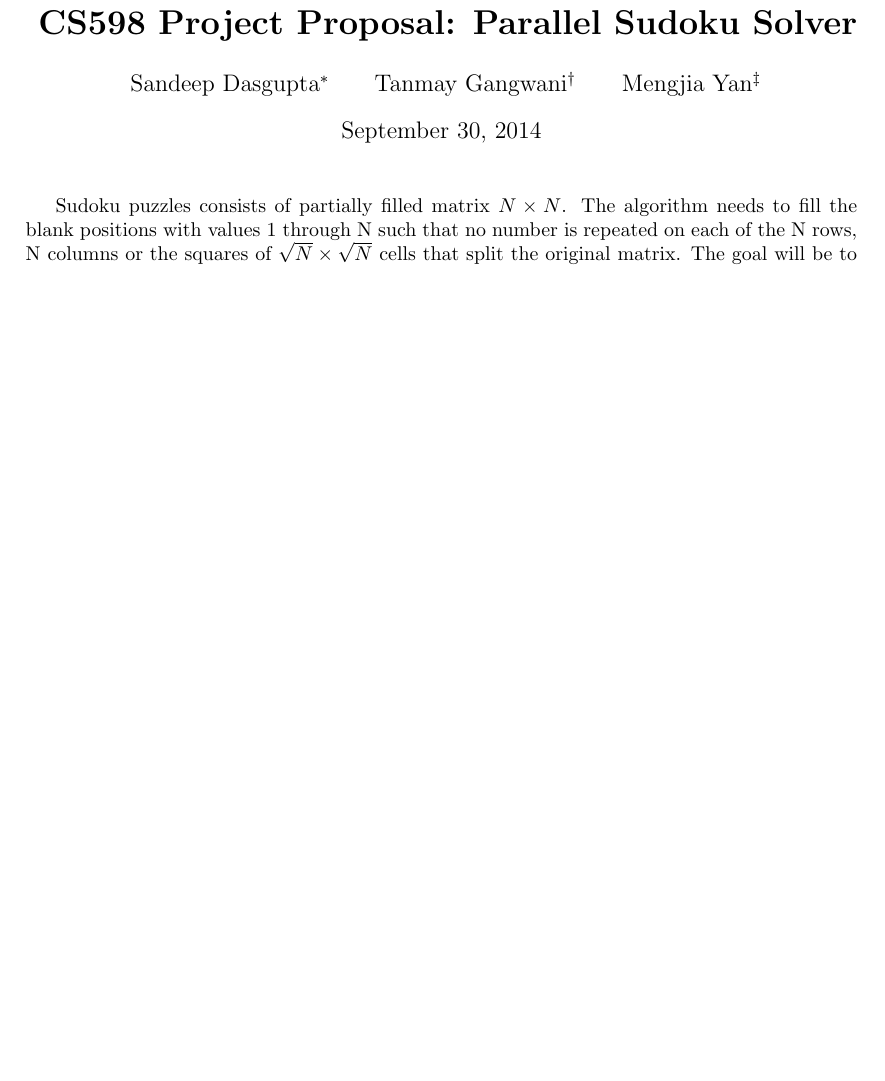
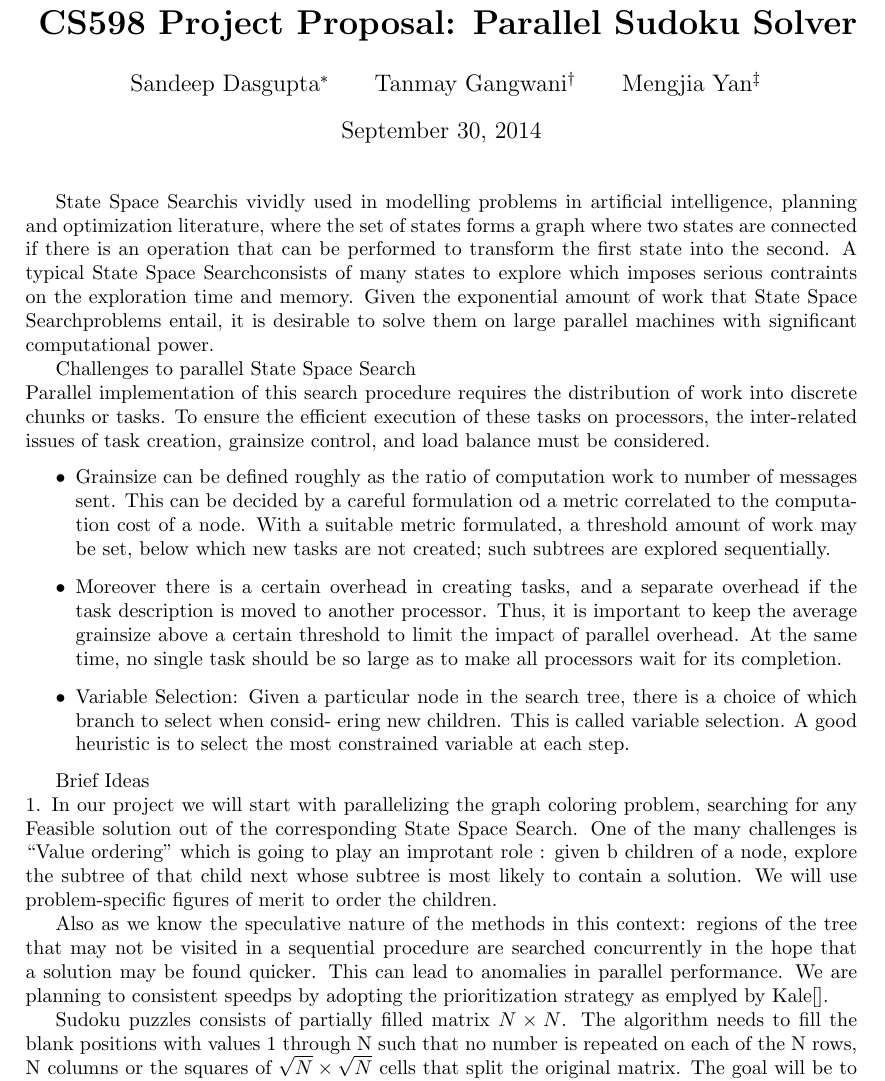
Before and after one commit to sdasgup3/parallel-sudoku, a LaTeX document (Report/CS598_project_proposal.tex): part of the page before the commit and part of page 1 of 2 after it, cut so that both start at the same text, the shorter picture padded with empty space. Compiled offline with pdfLaTeX.

Commit message:
in making

```diff
--- a/Report/CS598_project_proposal.tex
+++ b/Report/CS598_project_proposal.tex
@@ -5,6 +5,7 @@
 \newcommand{\doctitle}{%
 Sudoku Solver}
 \newcommand{\cmnt}[1]{}
+\newcommand{\sps}{State Space Search}
 
 \pagestyle{myheadings}
 \markboth{\hfill\doctitle}{\doctitle\hfill}
@@ -32,6 +33,52 @@ Sudoku Solver}
 \thispagestyle{empty}
 
 \maketitle
+  \sps is vividly used in modelling problems in artificial intelligence, planning and optimization literature, where
+  the set of states forms a graph where two states are connected if there is an operation that can be performed to transform the first state into the second.
+  A typical \sps consists of many states to explore which imposes serious
+  contraints on the exploration time and memory. Given the exponential amount
+  of work that \sps problems entail, it is desirable to solve
+  them on large parallel machines with significant computational power.
+
+  Challenges to parallel \sps \\
+  Parallel implementation of this search procedure requires the distribution of
+  work into discrete chunks or tasks. To ensure the efficient execution of
+  these tasks on processors, the inter-related issues of task creation,
+        grainsize control, and load balance must be considered.
+  \begin{itemize}
+    \item
+          Grainsize can
+          be defined roughly as the ratio of computation work to number of
+          messages sent. This can be decided by a careful formulation od a
+          metric correlated to the computation cost of a node. With a suitable
+          metric formulated, a threshold amount of work may be set, below which
+          new tasks are not created; such subtrees are explored sequentially.
+     \item
+          Moreover there is a certain overhead in creating tasks, and a separate
+          overhead if the task description is moved to another processor. Thus,
+        it is important to keep the average grainsize above a certain threshold
+          to limit the impact of parallel overhead. At the same time, no single
+          task should be so large as to make all processors wait for its
+          completion.
+
+     \item
+  Variable Selection:
+  Given a particular node in the search tree, there is a choice of which branch to select when consid-
+ering new children. This is called variable selection.
+  A good heuristic is to select the most constrained variable at each step.
+  \end{itemize}
+
+Brief Ideas \\
+  1. In our project we will start with   parallelizing the graph coloring problem,  searching for any
+  Feasible solution out of the corresponding \sps.
+  One of the many challenges is ``Value ordering'' which is going to play an improtant role : given b children of a node, explore the subtree of that child next whose subtree is
+most likely to contain a solution. We will use problem-specific figures of merit   to order the children.
+
+Also as we know the speculative nature of the methods in this context: regions of the tree that may not be visited in a sequential procedure are
+searched concurrently in the hope that a solution may be found quicker. This can lead to anomalies
+in parallel performance. We are planning to consistent speedps by adopting the prioritization strategy as emplyed by Kale[].
+
+
 
   Sudoku puzzles consists of partially filled matrix $N \times N$. The algorithm needs
   to fill the blank positions with values 1 through N such that no number is
```
Also changed, not shown: Report/CS598_project_proposal.pdf.
